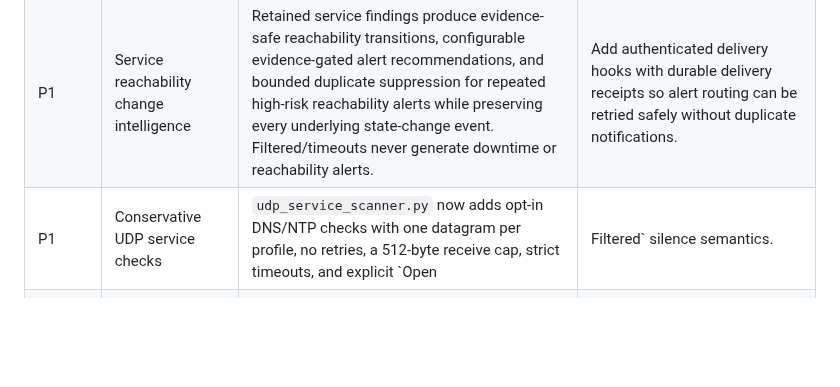
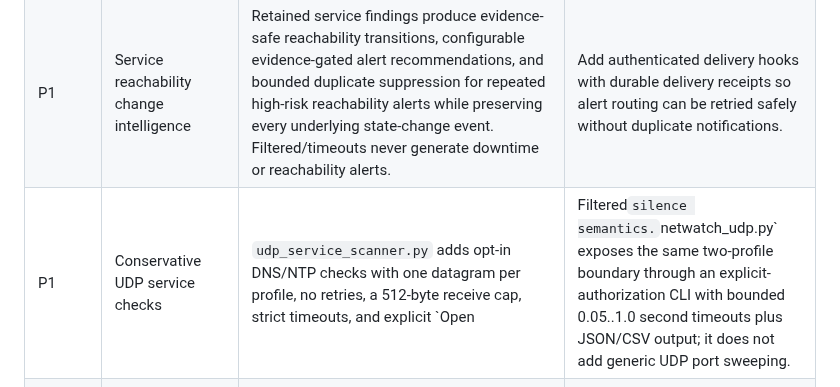
Before and after one commit to Adam-Ghanem/NetWatch, a Markdown page: docs/network-feature-backlog.md, the part around the change. Rendered like a GitHub page; blank space fills up the shorter version.

Commit message:
Advance bounded UDP workflow backlog

```diff
--- a/docs/network-feature-backlog.md
+++ b/docs/network-feature-backlog.md
@@ -8,7 +8,7 @@ This backlog is maintained from repository inspection plus upstream documentatio
 | --- | --- | --- | --- |
 | P0 | Service/version evidence | `port_scanner.py` has bounded SSH, FTP, SMTP, HTTP, and TLS evidence; service history persists normalized product/version confidence. A bounded `tls_service_history` store retains TLS protocol, cipher, ALPN, SHA-256 certificate fingerprint, and certificate validity metadata across scans without certificate bodies or identity fields. Evidence-safe TLS change analysis derives certificate rotation, known protocol downgrade, ALPN application-protocol drift, expiry-risk transitions, and a deliberately narrow modern-AEAD to known-legacy cipher regression signal from consecutive observations without adding network probes. High-confidence downgrade/cipher-regression/invalid-certificate and configurable expiry-window events carry deterministic alert recommendations, while neutral rotation/unknown-cipher/ALPN changes never alert by name alone. A bounded TLS investigator snapshot packages filtered change evidence with recomputed change-type/severity facets, service counts, alert-recommended counts, explicit privacy scope, and a date-bucketed timeline derived only from the same filtered evidence. The snapshot is exposed through the existing authenticated read-only API/RBAC path with hard query bounds and Viewer access. | Add dashboard timeline/facet pivots that consume the same filtered API evidence, then route only recommended TLS alerts through durable notification receipts. |
 | P1 | Service reachability change intelligence | Retained service findings produce evidence-safe reachability transitions, configurable evidence-gated alert recommendations, and bounded duplicate suppression for repeated high-risk reachability alerts while preserving every underlying state-change event. Filtered/timeouts never generate downtime or reachability alerts. | Add authenticated delivery hooks with durable delivery receipts so alert routing can be retried safely without duplicate notifications. |
-| P1 | Conservative UDP service checks | `udp_service_scanner.py` now adds opt-in DNS/NTP checks with one datagram per profile, no retries, a 512-byte receive cap, strict timeouts, and explicit `Open|Filtered` silence semantics. | Surface the bounded UDP profiles through authenticated API/CLI workflows and persist results in normalized service history. |
+| P1 | Conservative UDP service checks | `udp_service_scanner.py` adds opt-in DNS/NTP checks with one datagram per profile, no retries, a 512-byte receive cap, strict timeouts, and explicit `Open|Filtered` silence semantics. `netwatch_udp.py` exposes the same two-profile boundary through an explicit-authorization CLI with bounded 0.05..1.0 second timeouts plus JSON/CSV output; it does not add generic UDP port sweeping. | Add an authenticated API workflow that reuses the same two-profile boundary, then persist normalized UDP service evidence without collapsing `Open|Filtered` into `Open` or `Closed`. |
 | P1 | IPv6 feature parity | IPv6 TCP scanning, capture parsing, extension-header handling, inventory parity, host address-family metadata, and UDP socket targeting are present. | Audit remaining UI/API/export paths for address-family assumptions and add regression tests before widening probes. |
 | P1 | TLS observability | Offline traffic metadata and protocol analysis exist; active HTTPS checks collect negotiated TLS protocol/cipher, bounded ALPN (`h2`/`http/1.1`) evidence, SHA-256 certificate fingerprints, and privacy-preserving certificate validity/status metadata with strict timeout/certificate-size bounds. Normalized TLS history plus evidence-safe change analysis is retained separately from raw certificate material. The investigator snapshot has an authenticated read-only endpoint with bounded history/change limits, filtered timeline points, and the same no-extra-probes/privacy boundary. | Add dashboard pivots for TLS rotation/downgrade/cipher-regression/ALPN-drift/expiry evidence without collecting certificate bodies or subject/issuer strings by default. |
 | P2 | Flow/session fidelity | Flow analysis, correlation, topology, timeline, display filters, Community ID, anomaly modules, bounded direction-aware TCP control history, and conservative handshake/termination-quality evidence exist. Shared flow queries, capture controls, and the offline capture CLI support exact, allowlisted `tcp_termination` pivots (`graceful_close`, `partial_close`, `reset`, `not_observed`) so reset/partial-close investigations rebuild scoped conversations and topology instead of exposing stale unfiltered pivots. | Safely expose bounded TCP sequence/ack and segment-length metadata, then add sequence-gap/overlap evidence. Keep labels capture-evidence based: do not claim network packet loss or retransmission when capture loss, reordering, or mid-stream collection are also possible. |
```
